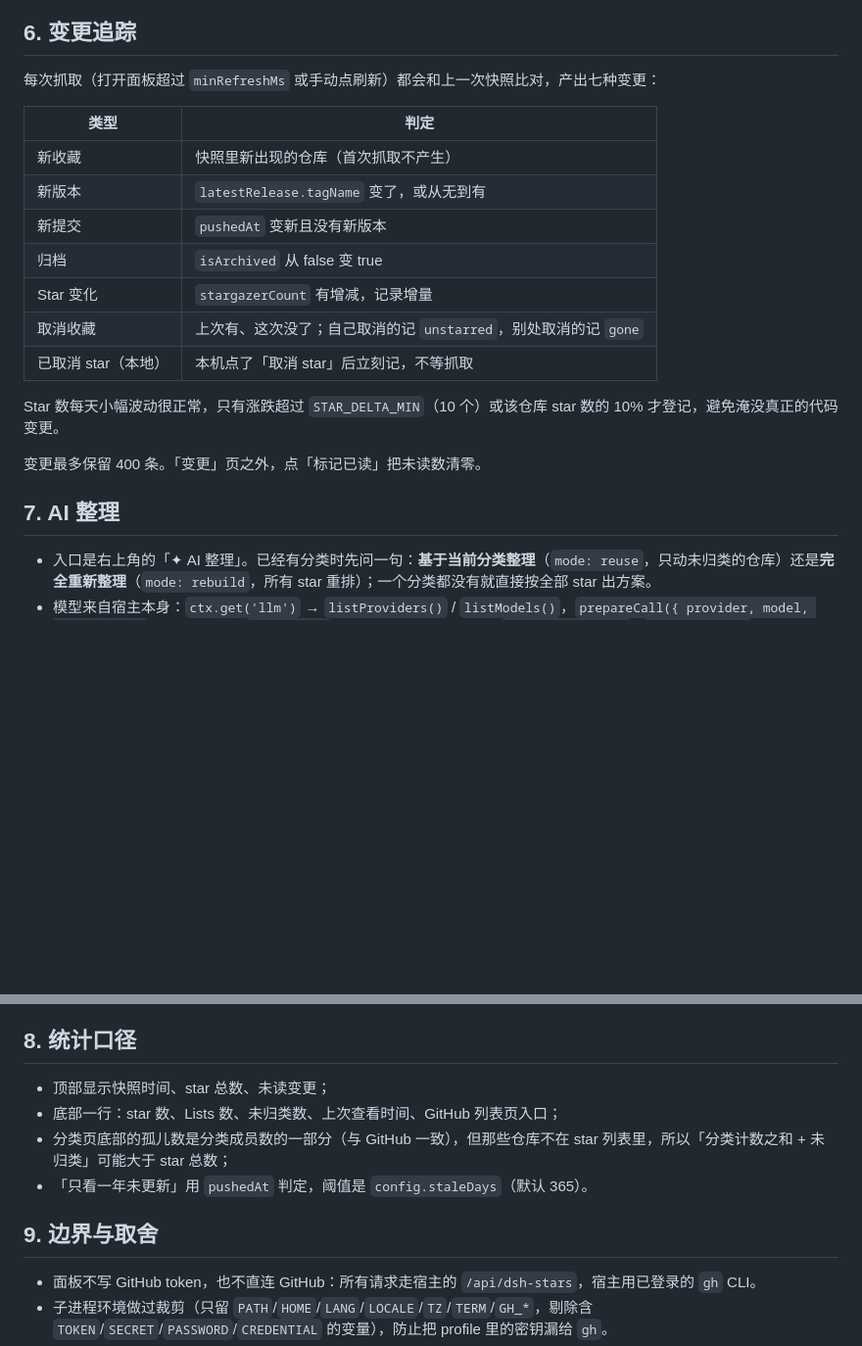
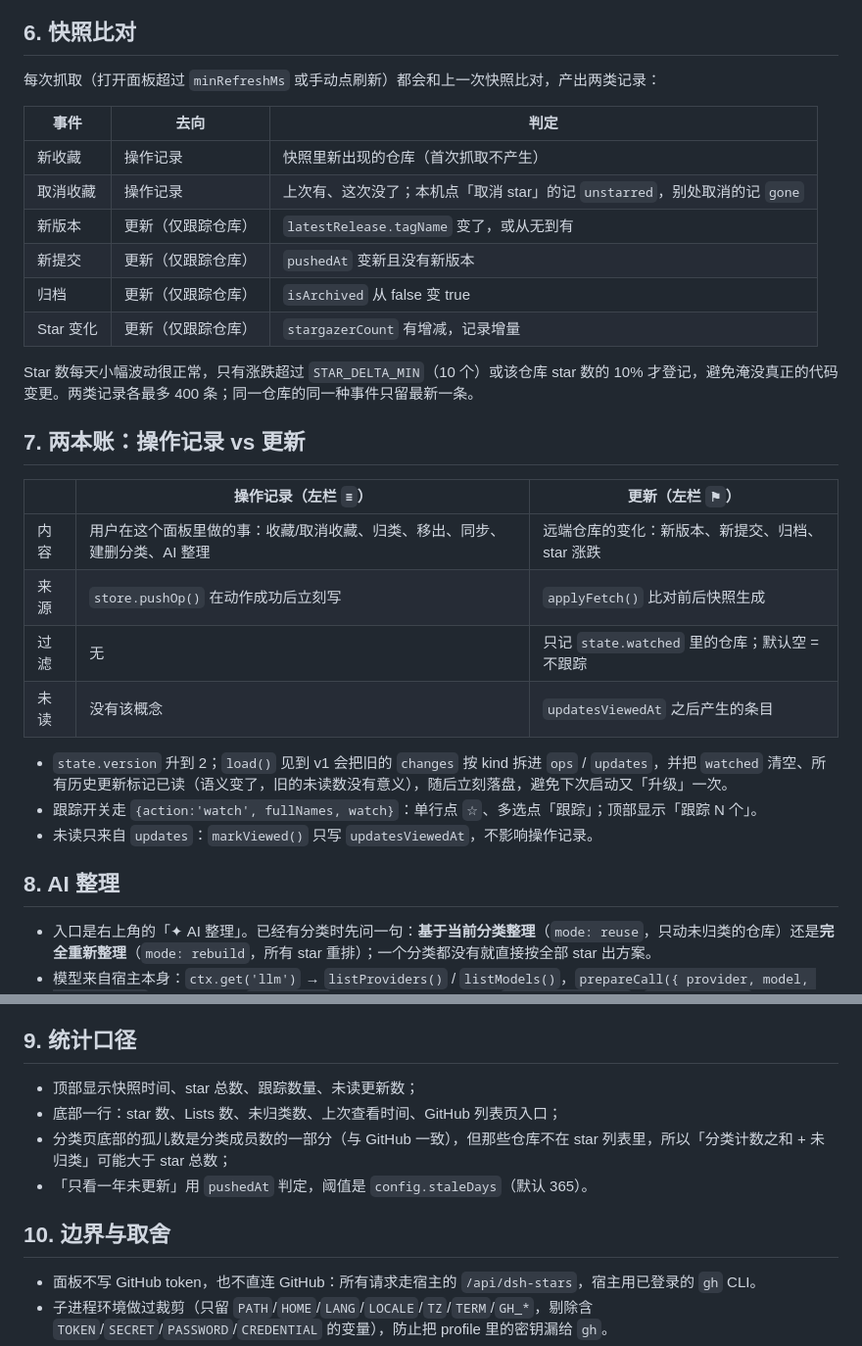
Before and after one commit to whiplashf/dsh-stars, a Markdown page: docs/DETAIL.md, 2 parts joined by grey strips. Shown at 98% size. Drawn GitHub-style; blank space fills up the shorter version.

```diff
--- a/docs/DETAIL.md
+++ b/docs/DETAIL.md
@@ -66,25 +66,35 @@ DSH 左侧栏的面板：把 GitHub star 归进 Lists，并告诉你自上次查
 - 取消 star 是仓库消失，不是归属变化；如果仓库是被别的设备取消的 star，变更记 `gone` 而不是 `unstarred`——区分「我点的」和「别处发生的」。
 - 孤儿成员不参与 `desiredLists` 的计算，只在所属分类下显示成灰色行，不会混进正常仓库列表。
 
-## 6. 变更追踪
+## 6. 快照比对
 
-每次抓取（打开面板超过 `minRefreshMs` 或手动点刷新）都会和上一次快照比对，产出七种变更：
+每次抓取（打开面板超过 `minRefreshMs` 或手动点刷新）都会和上一次快照比对，产出两类记录：
 
-| 类型 | 判定 |
-| --- | --- |
-| 新收藏 | 快照里新出现的仓库（首次抓取不产生） |
-| 新版本 | `latestRelease.tagName` 变了，或从无到有 |
-| 新提交 | `pushedAt` 变新且没有新版本 |
-| 归档 | `isArchived` 从 false 变 true |
-| Star 变化 | `stargazerCount` 有增减，记录增量 |
-| 取消收藏 | 上次有、这次没了；自己取消的记 `unstarred`，别处取消的记 `gone` |
-| 已取消 star（本地） | 本机点了「取消 star」后立刻记，不等抓取 |
+| 事件 | 去向 | 判定 |
+| --- | --- | --- |
+| 新收藏 | 操作记录 | 快照里新出现的仓库（首次抓取不产生） |
+| 取消收藏 | 操作记录 | 上次有、这次没了；本机点「取消 star」的记 `unstarred`，别处取消的记 `gone` |
+| 新版本 | 更新（仅跟踪仓库） | `latestRelease.tagName` 变了，或从无到有 |
+| 新提交 | 更新（仅跟踪仓库） | `pushedAt` 变新且没有新版本 |
+| 归档 | 更新（仅跟踪仓库） | `isArchived` 从 false 变 true |
+| Star 变化 | 更新（仅跟踪仓库） | `stargazerCount` 有增减，记录增量 |
 
-Star 数每天小幅波动很正常，只有涨跌超过 `STAR_DELTA_MIN`（10 个）或该仓库 star 数的 10% 才登记，避免淹没真正的代码变更。
+Star 数每天小幅波动很正常，只有涨跌超过 `STAR_DELTA_MIN`（10 个）或该仓库 star 数的 10% 才登记，避免淹没真正的代码变更。两类记录各最多 400 条；同一仓库的同一种事件只留最新一条。
 
-变更最多保留 400 条。「变更」页之外，点「标记已读」把未读数清零。
+## 7. 两本账：操作记录 vs 更新
 
-## 7. AI 整理
+| | 操作记录（左栏 `≡`） | 更新（左栏 `⚑`） |
+| --- | --- | --- |
+| 内容 | 用户在这个面板里做的事：收藏/取消收藏、归类、移出、同步、建删分类、AI 整理 | 远端仓库的变化：新版本、新提交、归档、star 涨跌 |
+| 来源 | `store.pushOp()` 在动作成功后立刻写 | `applyFetch()` 比对前后快照生成 |
+| 过滤 | 无 | 只记 `state.watched` 里的仓库；默认空 = 不跟踪 |
+| 未读 | 没有该概念 | `updatesViewedAt` 之后产生的条目 |
+
+- `state.version` 升到 2；`load()` 见到 v1 会把旧的 `changes` 按 kind 拆进 `ops` / `updates`，并把 `watched` 清空、所有历史更新标记已读（语义变了，旧的未读数没有意义），随后立刻落盘，避免下次启动又「升级」一次。
+- 跟踪开关走 `{action:'watch', fullNames, watch}`：单行点 `☆`、多选点「跟踪」；顶部显示「跟踪 N 个」。
+- 未读只来自 `updates`：`markViewed()` 只写 `updatesViewedAt`，不影响操作记录。
+
+## 8. AI 整理
 
 - 入口是右上角的「✦ AI 整理」。已经有分类时先问一句：**基于当前分类整理**（`mode: reuse`，只动未归类的仓库）还是**完全重新整理**（`mode: rebuild`，所有 star 重排）；一个分类都没有就直接按全部 star 出方案。
 - 模型来自宿主本身：`ctx.get('llm')` → `listProviders()` / `listModels()`，`prepareCall({ provider, model, maxTokens })` 拿到流，再按 `text-delta` 累积成一段文本。可以用 `organizeProvider` / `organizeModel` 钉死路由，不填就用第一个能报出模型的提供商。
@@ -93,14 +103,14 @@ Star 数每天小幅波动很正常，只有涨跌超过 `STAR_DELTA_MIN`（10
 - 模型只出方案：结果对话框显示分组、新建标记、保持未归类的数量与「由哪个模型生成」，点「应用到暂存」才写进 `stage`，之后仍要过预览 + 同步。一次调用实测 9–20 秒（26 个仓库、`deepseek-flash`），所以对话框里带进度文案。
 - 扩展名/依赖都没有：不 `import '@deepseek-ai/dsh-llm'`，因为插件装在 `link:` 目录里解析不到 DSH 的 node_modules。
 
-## 8. 统计口径
+## 9. 统计口径
 
-- 顶部显示快照时间、star 总数、未读变更；
+- 顶部显示快照时间、star 总数、跟踪数量、未读更新数；
 - 底部一行：star 数、Lists 数、未归类数、上次查看时间、GitHub 列表页入口；
 - 分类页底部的孤儿数是分类成员数的一部分（与 GitHub 一致），但那些仓库不在 star 列表里，所以「分类计数之和 + 未归类」可能大于 star 总数；
 - 「只看一年未更新」用 `pushedAt` 判定，阈值是 `config.staleDays`（默认 365）。
 
-## 9. 边界与取舍
+## 10. 边界与取舍
 
 - 面板不写 GitHub token，也不直连 GitHub：所有请求走宿主的 `/api/dsh-stars`，宿主用已登录的 `gh` CLI。
 - 子进程环境做过裁剪（只留 `PATH`/`HOME`/`LANG`/`LOCALE`/`TZ`/`TERM`/`GH_*`，剔除含 `TOKEN`/`SECRET`/`PASSWORD`/`CREDENTIAL` 的变量），防止把 profile 里的密钥漏给 `gh`。
```
Also changed, not shown: README.md (+5 -2 lines), docs/HANDOFF.md (+2 -0 lines), docs/changes.png (deleted), docs/updates.png (added), 4 other files.
